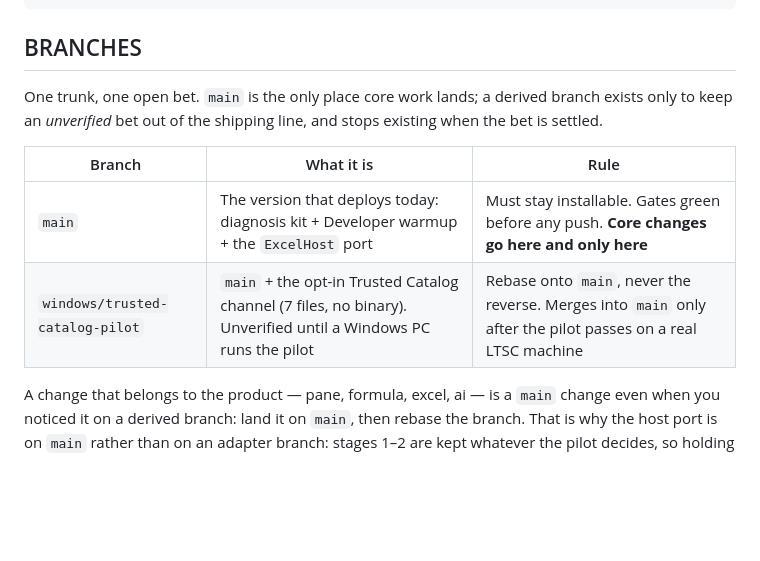
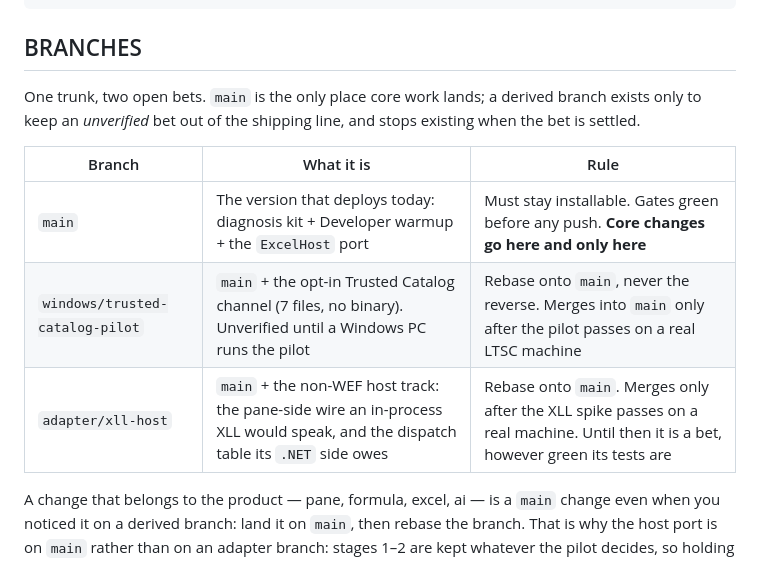
Before and after one commit to ddotz/xmux, a Markdown page: AGENTS.md, the part around the change. Rendered like a GitHub page; blank space fills up the shorter version.

```diff
--- a/AGENTS.md
+++ b/AGENTS.md
@@ -31,7 +31,7 @@ xmux/
 
 ## BRANCHES
 
-One trunk, one open bet. `main` is the only place core work lands; a derived branch exists
+One trunk, two open bets. `main` is the only place core work lands; a derived branch exists
 only to keep an *unverified* bet out of the shipping line, and stops existing when the bet
 is settled.
 
@@ -39,6 +39,7 @@ is settled.
 |---|---|---|
 |`main`|The version that deploys today: diagnosis kit + Developer warmup + the `ExcelHost` port|Must stay installable. Gates green before any push. **Core changes go here and only here**|
 |`windows/trusted-catalog-pilot`|`main` + the opt-in Trusted Catalog channel (7 files, no binary). Unverified until a Windows PC runs the pilot|Rebase onto `main`, never the reverse. Merges into `main` only after the pilot passes on a real LTSC machine|
+|`adapter/xll-host`|`main` + the non-WEF host track: the pane-side wire an in-process XLL would speak, and the dispatch table its `.NET` side owes|Rebase onto `main`. Merges only after the XLL spike passes on a real machine. Until then it is a bet, however green its tests are|
 
 A change that belongs to the product — pane, formula, excel, ai — is a `main` change even
 when you noticed it on a derived branch: land it on `main`, then rebase the branch. That is
```
Also changed, not shown: NEXT.md (+21 -18 lines), WEF-ACQUISITION.md (+22 -4 lines).
